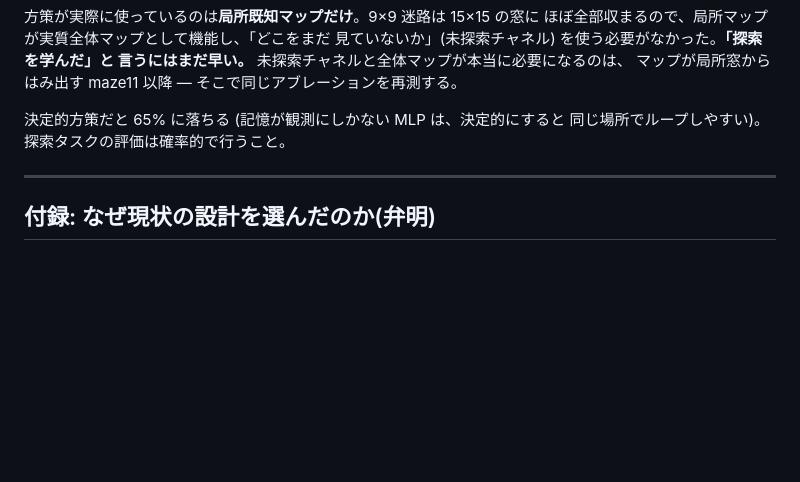
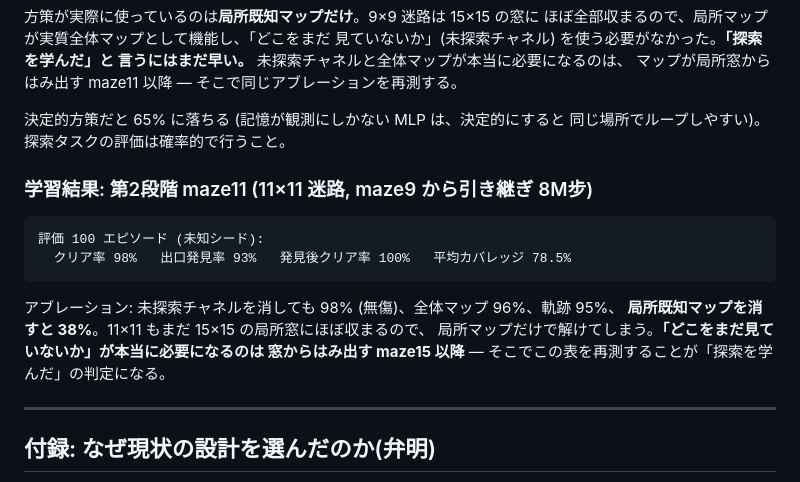
Before and after one commit to taikiishii/hellgrid, a Markdown page: docs/next-partial-observability.md, the part around the change. GitHub-like rendering; blank space fills up the shorter version.

Commit message:
maze11 の結果を記録: 98%クリア、しかし未探索チャネルはまだ使われていない
8M步 (maze9 引き継ぎ)。未知シードの 11x11 迷路でクリア率98%。
アブレーション: 未探索チャネルを消しても98%と無傷で、局所既知マップを
消すと38%に崩壊。11x11 もまだ 15x15 の局所窓にほぼ収まるため、
局所マップだけで解けてしまう。「探索を学んだ」の判定は maze15 で行う。

Co-Authored-By: Claude Fable 5 <noreply@anthropic.com>

````diff
--- a/docs/next-partial-observability.md
+++ b/docs/next-partial-observability.md
@@ -314,6 +314,18 @@ PPO (MLP 256×256, γ=0.995, LSTM なし) を 3M 步、約40分 (CPU, 96環境)
 決定的方策だと 65% に落ちる (記憶が観測にしかない MLP は、決定的にすると
 同じ場所でループしやすい)。探索タスクの評価は確率的で行うこと。
 
+### 学習結果: 第2段階 maze11 (11×11 迷路, maze9 から引き継ぎ 8M步)
+
+```
+評価 100 エピソード (未知シード):
+  クリア率 98%   出口発見率 93%   発見後クリア率 100%   平均カバレッジ 78.5%
+```
+
+アブレーション: 未探索チャネルを消しても 98% (無傷)、全体マップ 96%、軌跡 95%、
+**局所既知マップを消すと 38%**。11×11 もまだ 15×15 の局所窓にほぼ収まるので、
+局所マップだけで解けてしまう。**「どこをまだ見ていないか」が本当に必要になるのは
+窓からはみ出す maze15 以降** — そこでこの表を再測することが「探索を学んだ」の判定になる。
+
 ---
 
 ## 付録: なぜ現状の設計を選んだのか(弁明)
````
